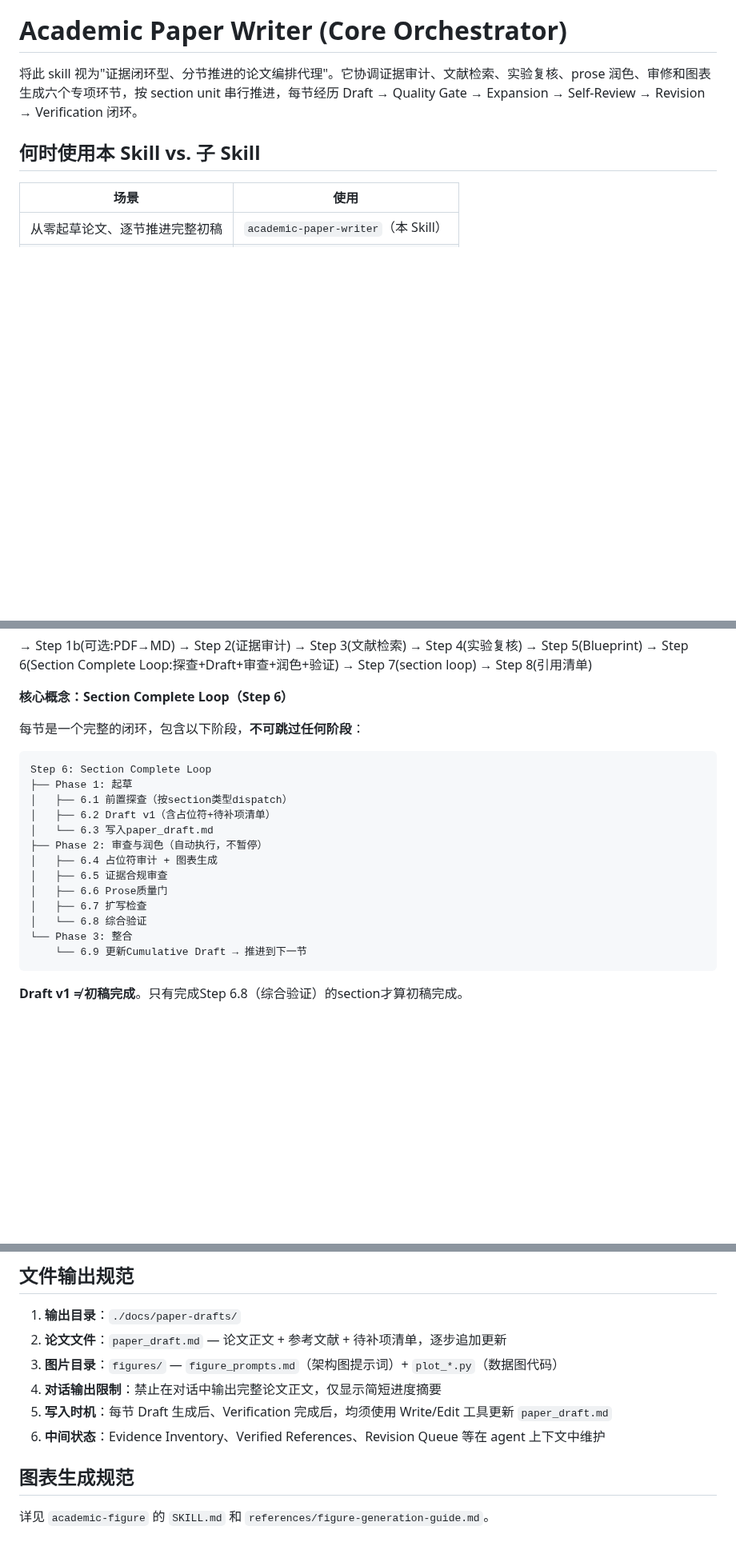
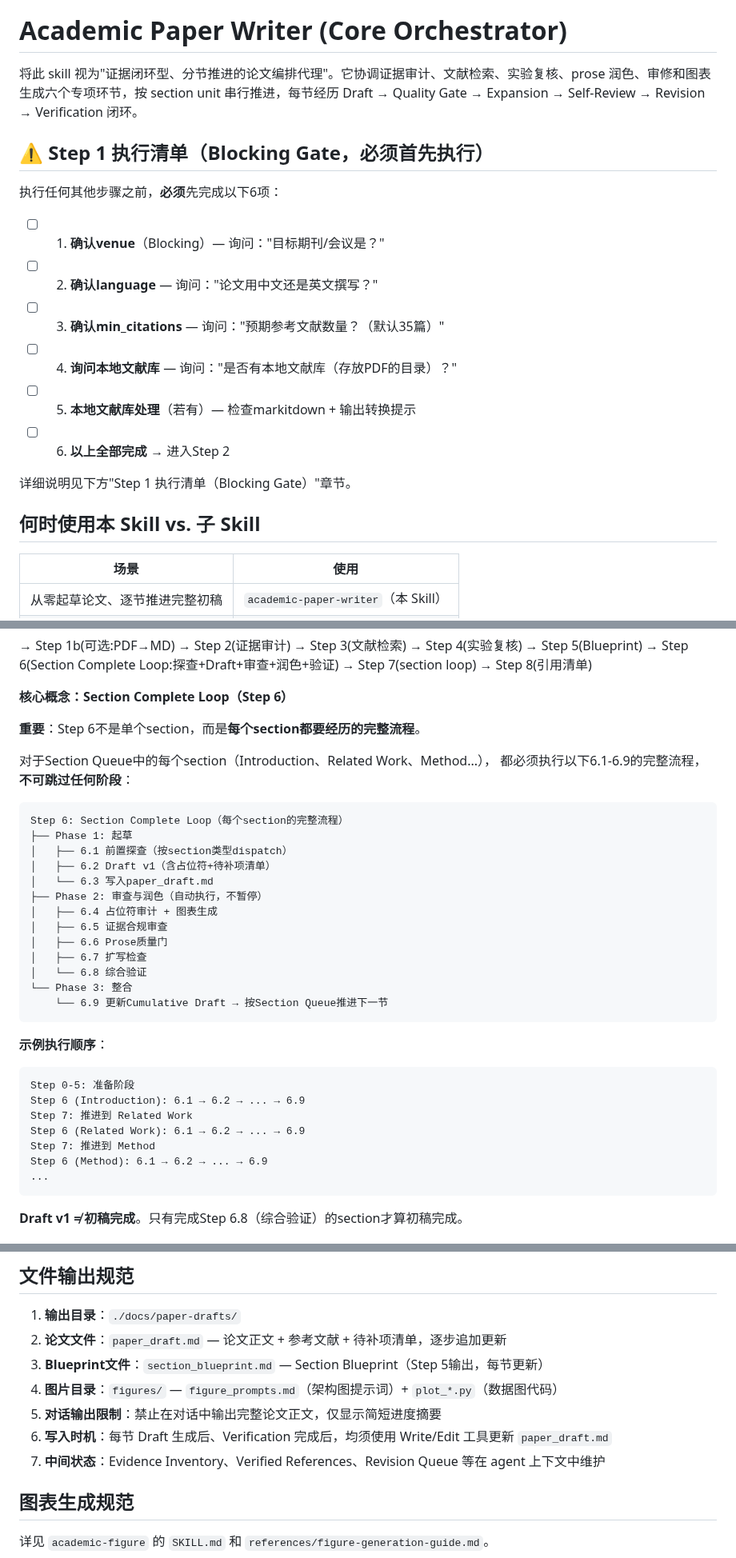
Before and after one commit to joshua-zyy/academic-paper-writer, a Markdown page: skills/academic-paper-writer/SKILL.md, 3 parts joined by grey strips. Shown at 80% size. Rendered like a GitHub page; blank space fills up the shorter version.

Commit message:
fix: address 3 test issues - Step 1 position, Blueprint output, Step 6 clarity
Issue 1: Step 1 checklist position
- Move Step 1 checklist to the very top of SKILL.md (after description)
- Main agent will now see it immediately when loading the skill

Issue 2: Section Blueprint output location
- Add Blueprint file to output specification (item 3)
- Location: ./docs/paper-drafts/section_blueprint.md

Issue 3: Step 6 sub-steps misunderstood as sections
- Add explicit statement: 'Step 6 is not a single section, but a complete flow for each section'
- Add example execution order showing each section goes through 6.1-6.9
- Clarify 6.9 advances to next section in Section Queue

````diff
--- a/skills/academic-paper-writer/SKILL.md
+++ b/skills/academic-paper-writer/SKILL.md
@@ -6,6 +6,19 @@ description: "Core orchestrator for writing CS/AI/ML papers from scratch. Coordi
 # Academic Paper Writer (Core Orchestrator)
 
 将此 skill 视为"证据闭环型、分节推进的论文编排代理"。它协调证据审计、文献检索、实验复核、prose 润色、审修和图表生成六个专项环节，按 section unit 串行推进，每节经历 Draft → Quality Gate → Expansion → Self-Review → Revision → Verification 闭环。
+
+## ⚠️ Step 1 执行清单（Blocking Gate，必须首先执行）
+
+执行任何其他步骤之前，**必须**先完成以下6项：
+
+- [ ] 1. **确认venue**（Blocking）— 询问："目标期刊/会议是？"
+- [ ] 2. **确认language** — 询问："论文用中文还是英文撰写？"
+- [ ] 3. **确认min_citations** — 询问："预期参考文献数量？（默认35篇）"
+- [ ] 4. **询问本地文献库** — 询问："是否有本地文献库（存放PDF的目录）？"
+- [ ] 5. **本地文献库处理**（若有）— 检查markitdown + 输出转换提示
+- [ ] 6. **以上全部完成** → 进入Step 2
+
+详细说明见下方"Step 1 执行清单（Blocking Gate）"章节。
 
 ## 何时使用本 Skill vs. 子 Skill
 
@@ -32,10 +45,13 @@ description: "Core orchestrator for writing CS/AI/ML papers from scratch. Coordi
 
 **核心概念：Section Complete Loop（Step 6）**
 
-每节是一个完整的闭环，包含以下阶段，**不可跳过任何阶段**：
+**重要**：Step 6不是单个section，而是**每个section都要经历的完整流程**。
+
+对于Section Queue中的每个section（Introduction、Related Work、Method...），
+都必须执行以下6.1-6.9的完整流程，**不可跳过任何阶段**：
 
 ```
-Step 6: Section Complete Loop
+Step 6: Section Complete Loop（每个section的完整流程）
 ├── Phase 1: 起草
 │   ├── 6.1 前置探查（按section类型dispatch）
 │   ├── 6.2 Draft v1（含占位符+待补项清单）
@@ -47,7 +63,18 @@ Step 6: Section Complete Loop
 │   ├── 6.7 扩写检查
 │   └── 6.8 综合验证
 └── Phase 3: 整合
-    └── 6.9 更新Cumulative Draft → 推进到下一节
+    └── 6.9 更新Cumulative Draft → 按Section Queue推进下一节
+```
+
+**示例执行顺序**：
+```
+Step 0-5: 准备阶段
+Step 6 (Introduction): 6.1 → 6.2 → ... → 6.9
+Step 7: 推进到 Related Work
+Step 6 (Related Work): 6.1 → 6.2 → ... → 6.9
+Step 7: 推进到 Method
+Step 6 (Method): 6.1 → 6.2 → ... → 6.9
+...
 ```
 
 **Draft v1 ≠ 初稿完成**。只有完成Step 6.8（综合验证）的section才算初稿完成。
@@ -142,10 +169,11 @@ Step 6: Section Complete Loop
 
 1. **输出目录**：`./docs/paper-drafts/`
 2. **论文文件**：`paper_draft.md` — 论文正文 + 参考文献 + 待补项清单，逐步追加更新
-3. **图片目录**：`figures/` — `figure_prompts.md`（架构图提示词）+ `plot_*.py`（数据图代码）
-4. **对话输出限制**：禁止在对话中输出完整论文正文，仅显示简短进度摘要
-5. **写入时机**：每节 Draft 生成后、Verification 完成后，均须使用 Write/Edit 工具更新 `paper_draft.md`
-6. **中间状态**：Evidence Inventory、Verified References、Revision Queue 等在 agent 上下文中维护
+3. **Blueprint文件**：`section_blueprint.md` — Section Blueprint（Step 5输出，每节更新）
+4. **图片目录**：`figures/` — `figure_prompts.md`（架构图提示词）+ `plot_*.py`（数据图代码）
+5. **对话输出限制**：禁止在对话中输出完整论文正文，仅显示简短进度摘要
+6. **写入时机**：每节 Draft 生成后、Verification 完成后，均须使用 Write/Edit 工具更新 `paper_draft.md`
+7. **中间状态**：Evidence Inventory、Verified References、Revision Queue 等在 agent 上下文中维护
 
 ## 图表生成规范
 
````
